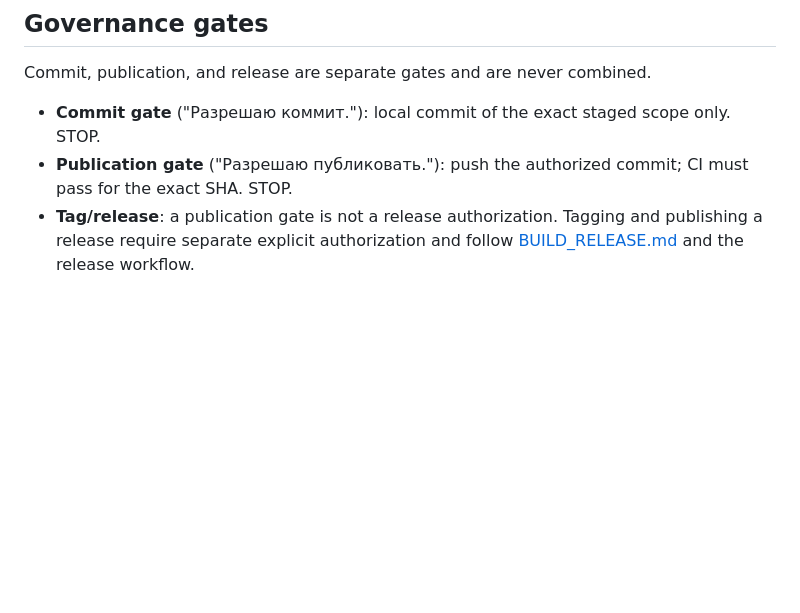
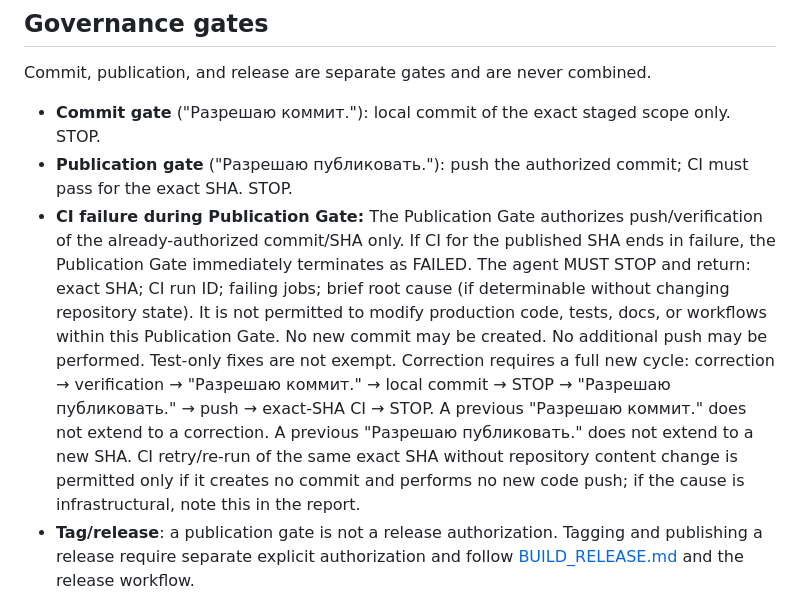
Before and after one commit to dsdred/goal-starter, a Markdown page: AGENTS.md, the part around the change. Drawn GitHub-style; blank space fills up the shorter version.

Commit message:
docs(governance): stop publication gate on CI failure

```diff
--- a/AGENTS.md
+++ b/AGENTS.md
@@ -93,6 +93,7 @@ Commit, publication, and release are separate gates and are never combined.
 
 - **Commit gate** ("Разрешаю коммит."): local commit of the exact staged scope only. STOP.
 - **Publication gate** ("Разрешаю публиковать."): push the authorized commit; CI must pass for the exact SHA. STOP.
+- **CI failure during Publication Gate:** The Publication Gate authorizes push/verification of the already-authorized commit/SHA only. If CI for the published SHA ends in failure, the Publication Gate immediately terminates as FAILED. The agent MUST STOP and return: exact SHA; CI run ID; failing jobs; brief root cause (if determinable without changing repository state). It is not permitted to modify production code, tests, docs, or workflows within this Publication Gate. No new commit may be created. No additional push may be performed. Test-only fixes are not exempt. Correction requires a full new cycle: correction → verification → "Разрешаю коммит." → local commit → STOP → "Разрешаю публиковать." → push → exact-SHA CI → STOP. A previous "Разрешаю коммит." does not extend to a correction. A previous "Разрешаю публиковать." does not extend to a new SHA. CI retry/re-run of the same exact SHA without repository content change is permitted only if it creates no commit and performs no new code push; if the cause is infrastructural, note this in the report.
 - **Tag/release**: a publication gate is not a release authorization. Tagging and publishing a release require separate explicit authorization and follow [BUILD_RELEASE.md](docs/BUILD_RELEASE.md) and the release workflow.
 
 ## Final report contract
```
